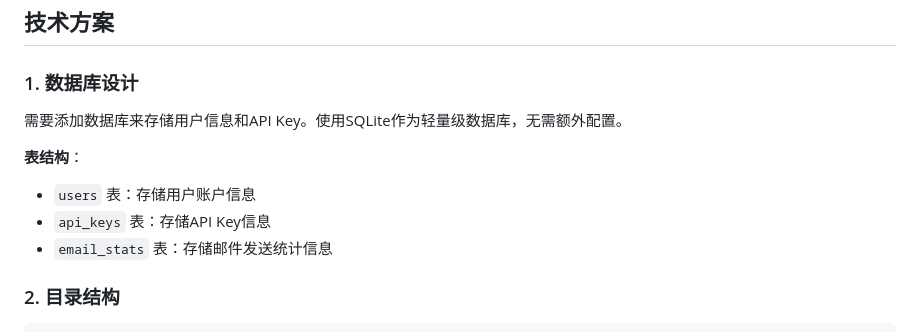
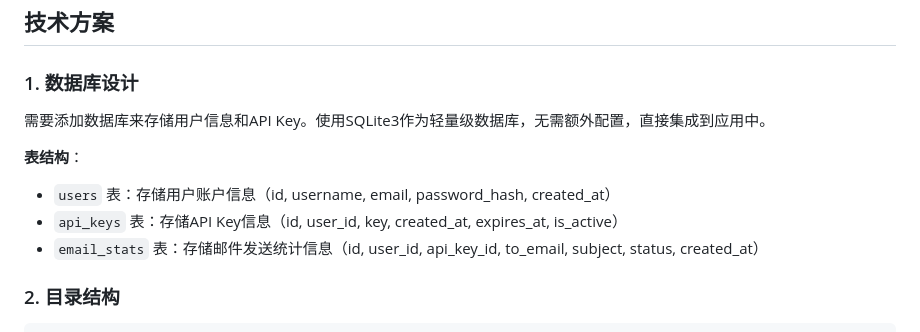
Before and after one commit to yhj2014/mail-api, a Markdown page: .trae/documents/web_interface_plan.md, the part around the change. Rendered like a GitHub page.

Commit message:
feat: 增加网页界面与API Key管理
Co-authored-by: traeagent <traeagent@users.noreply.github.com>

```diff
--- a/.trae/documents/web_interface_plan.md
+++ b/.trae/documents/web_interface_plan.md
@@ -20,12 +20,12 @@
 
 ### 1. 数据库设计
 
-需要添加数据库来存储用户信息和API Key。使用SQLite作为轻量级数据库，无需额外配置。
+需要添加数据库来存储用户信息和API Key。使用SQLite3作为轻量级数据库，无需额外配置，直接集成到应用中。
 
 **表结构**：
-- `users` 表：存储用户账户信息
-- `api_keys` 表：存储API Key信息
-- `email_stats` 表：存储邮件发送统计信息
+- `users` 表：存储用户账户信息（id, username, email, password_hash, created_at）
+- `api_keys` 表：存储API Key信息（id, user_id, key, created_at, expires_at, is_active）
+- `email_stats` 表：存储邮件发送统计信息（id, user_id, api_key_id, to_email, subject, status, created_at）
 
 ### 2. 目录结构
 
```
